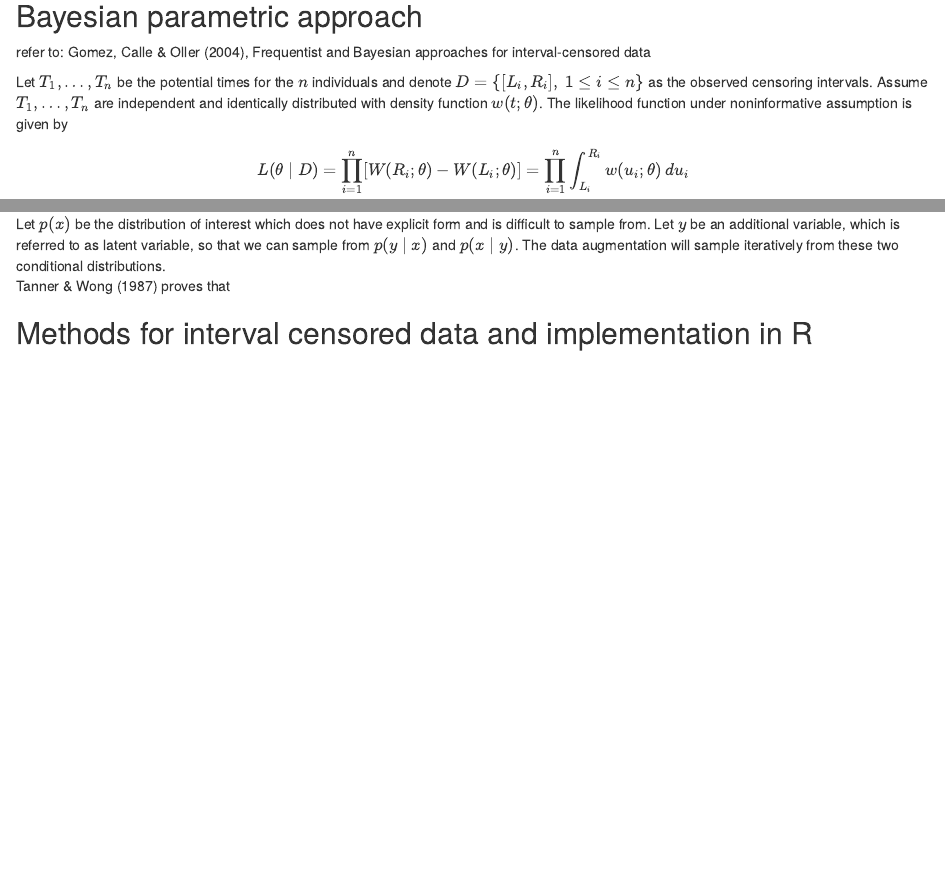
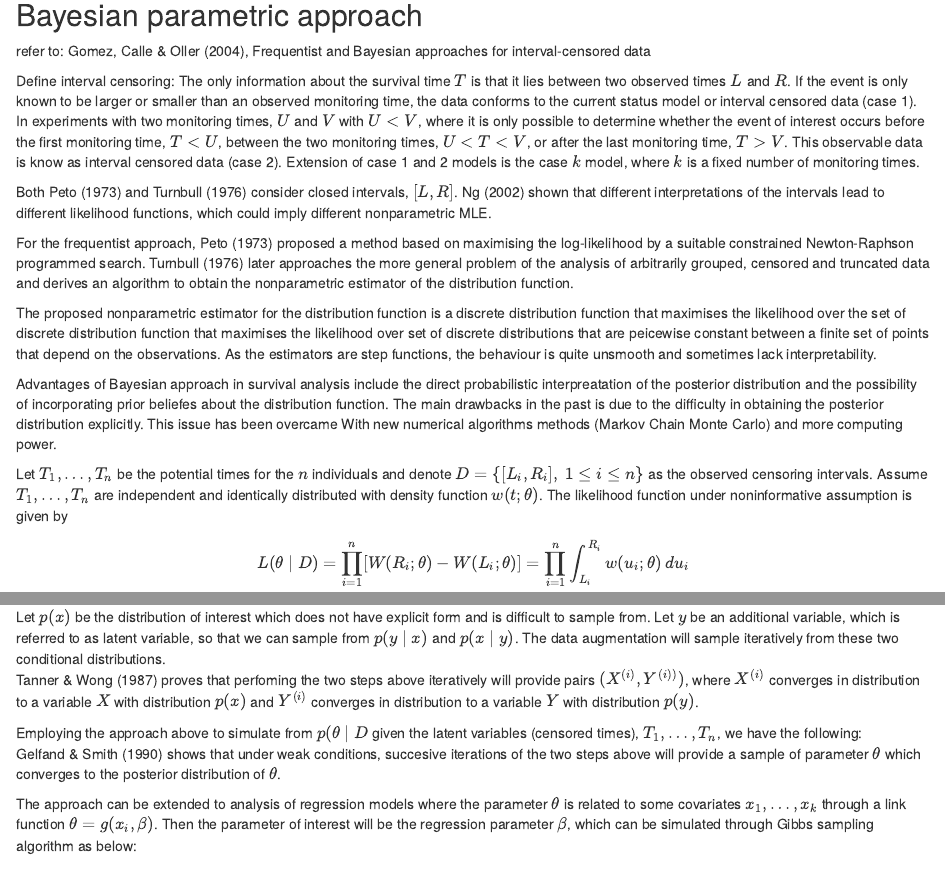
Before and after one commit to jgow68/surv_proj, an R Markdown document (surv_proj2.Rmd): the page in a window 1100 px wide, from 5000 px down before the commit and from 3260 px down after it, so that both start at the same text, and a second part further down, joined at a grey line. Rendered offline with R 4.5, knitr and Pandoc, with nearby package versions.

Commit message:
bayesian parametric approach added

```diff
--- a/surv_proj2.Rmd
+++ b/surv_proj2.Rmd
@@ -164,3 +164,22 @@ Calculation procedure & Simple, using \(t\)-tables, with decision point at \(\ba
 
 In  general, the Bayesian maximum density interval will offer advantages in the 'common sense' size of the interval at the expense of more complex computation than the frequentist interval.
 
+
+
+## Bayesian parametric approach
+refer to: Gomez, Calle & Oller (2004), Frequentist and Bayesian approaches for interval-censored data
+
+Define interval censoring:
+The only information about the survival time \(T\) is that it lies between two observed times \(L\) and \(R\). If the event is only known to be larger or smaller than an observed monitoring time, the data conforms to the current status model or interval censored data (case 1). In experiments with two monitoring times, \(U\) and \(V\) with \(U < V\), where it is only possible to determine whether the event of interest occurs before the first monitoring time, \(T < U\), between the two monitoring times, \(U < T < V\), or after the last monitoring time, \(T > V\). This observable data is know as interval censored data (case 2). Extension of case 1 and 2 models is the case \(k\) model, where \(k\) is a fixed number of monitoring times.
+
+Both Peto (1973) and Turnbull (1976) consider closed intervals, \([L,R]\). Ng (2002) shown that different interpretations of the intervals lead to different likelihood functions, which could imply different nonparametric MLE.
+
+For the frequentist approach, Peto (1973) proposed a method based on maximising the log-likelihood by a suitable constrained Newton-Raphson programmed search. Turnbull (1976) later approaches the more general problem of the analysis of arbitrarily grouped, censored and truncated data and derives an algorithm to obtain the nonparametric estimator of the distribution function.
+
+The proposed nonparametric estimator for the distribution function is a discrete distribution function that maximises the likelihood over the set of discrete distribution function that maximises the likelihood over set of discrete distributions that are peicewise constant between a finite set of points that depend on the observations. As the estimators are step functions, the behaviour is quite unsmooth and sometimes lack interpretability.
+
+Advantages of Bayesian approach in survival analysis include the direct probabilistic interpreatation of the posterior distribution and the possibility of incorporating prior beliefes about the distribution function. The main drawbacks in the past is due to the difficulty in obtaining the posterior distribution explicitly. This issue has been overcame With new numerical algorithms methods (Markov Chain Monte Carlo) and more computing power.
+
+Let \(T_1, \dots, T_n\) be the potential times for the \(n\) individuals and denote \(D=\{[L_i, R_i],\ 1 \leq i \leq n \}\) as the observed censoring intervals. Assume \(T_1, \dots, T_n\) are independent and identically distributed with density function \(w(t; \theta)\). The likelihood function under noninformative assumption is given by
+\[
+L(\theta \mid D) = \prod_{i=1}^n [W(R_i; \theta) - W(L_i; \theta)] = \prod_{i=1}^{n} \int_{L_i}^{R_i} w(u_i; \theta)\ du_i
@@ -166,0 +198,25 @@ In  general, the Bayesian maximum density interval will offer advantages in the
+Let \(p(x)\) be the distribution of interest which does not have explicit form and is difficult to sample from. Let \(y\) be an additional variable, which is referred to as latent variable, so that we can sample from \(p(y \mid x)\) and  \(p(x \mid y) \). The data augmentation will sample iteratively from these two conditional distributions.
+\begin{enumerate}
+\item Given inital value \(x^{(0)}\), draw a value \(y^{(1)}\) from \(p(y \mid x^{(0)})\)
+\item With the value  \(y^{(1)}\), draw a value \(x^{(1)}\) from \(p(x \mid y^{(1)})\)
+\end{enumerate}
+
+Tanner & Wong (1987) proves that perfoming the two steps above iteratively  will provide pairs \((X^{(i)}, Y^{(i))})\), where \(X^{(i)}\) converges in distribution to a variable \(X\) with distribution \(p(x)\) and \(Y^{(i)}\) converges in distribution to a variable \(Y\) with distribution \(p(y)\).
+
+Employing the approach above to simulate from \(p(\theta \mid D\) given the latent variables (censored times), \(T_1, \dots, T_n\), we have the following:
+\begin{enumerate}
+\item Sample \(T_i\) from \(p(T_i \mid \theta, D)\) for each \(i\)
+\item Since noninformative condition implies that \(p(\theta \mid T_1, \dots, T_n, D) = p(\theta \mid T_1, \dots, T_n)\), sample \(\theta\) from \(p(\theta \mid T_1, \dots, T_n)\) with the \(T_i\) obtained in the first step
+\end{enumerate}
+
+Gelfand & Smith (1990) shows that under weak conditions, succesive iterations of the two steps above will provide a sample of parameter \(\theta\) which converges to the posterior distribution of \(\theta\).
+
+The approach can be extended to analysis of regression models where the parameter \(\theta\) is related to some covariates \(x_1, \dots, x_k\) through a link function \(\theta = g(x_i, \beta)\). Then the parameter of interest will be the regression parameter \(\beta\), which can be simulated through Gibbs sampling algorithm as below:
+\begin{enumerate}
+\item Impute a value \(T_i\) sampled from \(w(t;\theta)\) truncated in the interval \([L_i, R_i\)
+\item Update the value of \(\beta\) sampling from the posterior distribution \(p(\beta \mid T_1, \dots, T_n)\) where
+\[
+p(\beta \mid T_1, \dots, T_n) = \frac{\prod_{i=1}^n w(T_i;\ \theta = g(x_i, \beta)) \cdot p(\beta)}
+                                    {\int \prod_{i=1}^n w(T_i;\ \theta = g(x_i, \beta)) \cdot p(\beta)\ d\beta}
+\]
+where \(p(\beta)\) is the prior density for the regression parameter
@@ -238,9 +297,3 @@ The proposed approach only consider the number of events in each interval with t
 
 Further extensions would include incorporating covariates and to fit the entire dat set into a single model. One possible approach that was suggested was using hierarchical Bayesian models (Lindley & Smith, 1972) with interval censoring patterns.
 
-## Bayesian parametric approach
-refer to: Gomez, Calle & Oller (2004), Frequentist and Bayesian approaches for interval-censored data
-
-Let \(T_1, \dots, T_n\) be the potential times for the \(n\) individuals and denote \(D=\{[L_i, R_i],\ 1 \leq i \leq n \}\) as the observed censoring intervals. Assume \(T_1, \dots, T_n\) are independent and identically distributed with density function \(w(t; \theta)\). The likelihood function under noninformative assumption is given by
-\[
-L(\theta \mid D) = \prod_{i=1}^n [W(R_i; \theta) - W(L_i; \theta)] = \prod_{i=1}^{n} \int_{L_i}^{R_i} w(u_i; \theta)\ du_i
@@ -259 +299,0 @@ The integral in the denominator usually is not in closed form and requires numer
-Let \(p(x)\) be the distribution of interest which does not have explicit form and is difficult to sample from. Let \(y\) be an additional variable, which is referred to as latent variable, so that we can sample from \(p(y \mid x)\) and  \(p(x \mid y) \). The data augmentation will sample iteratively from these two conditional distributions.
@@ -265,6 +300 @@ Let \(p(x)\) be the distribution of interest which does not have explicit form a
-Tanner & Wong (1987) proves that
-
-
-
-
 ## Methods for interval censored data and implementation in R
```
Also changed, not shown: surv_proj2.Rmd (46 more changed lines).
